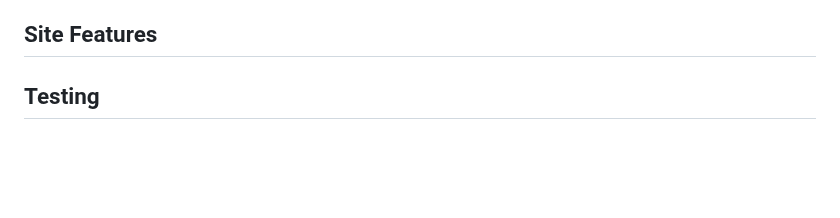
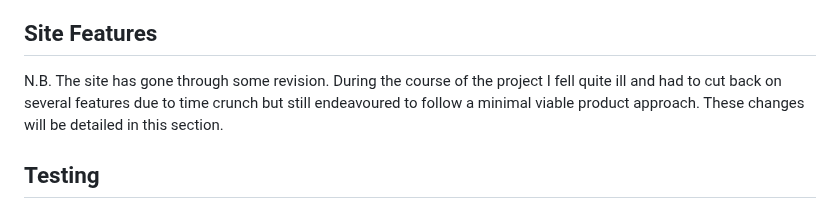
Before and after one commit to jenkidev/Milestone_project_2, a Markdown page: README.md, the part around the change. GitHub-like rendering; blank space fills up the shorter version.

```diff
--- a/README.md
+++ b/README.md
@@ -155,6 +155,7 @@ The font used for the site is the "Exo" font as this had quite a bold and easy t
 * Google Fonts - Used to generate custom fonts for the website.
 ## Site Features
 
+N.B. The site has gone through some revision. During the course of the project I fell quite ill and had to cut back on several features due to time crunch but still endeavoured to follow a minimal viable product approach. These changes will be detailed in this section.
 ## Testing
 
 ### Validation
```
